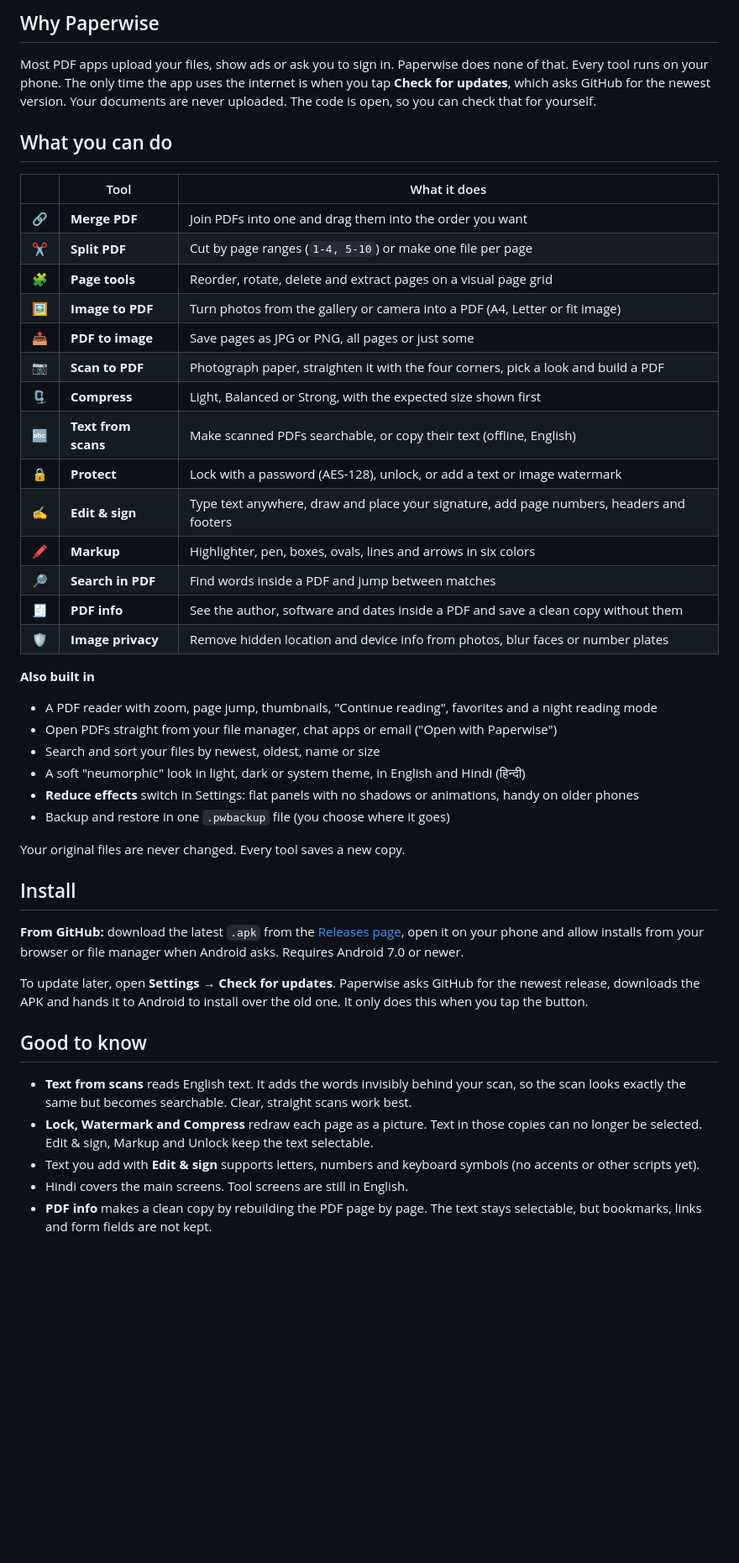
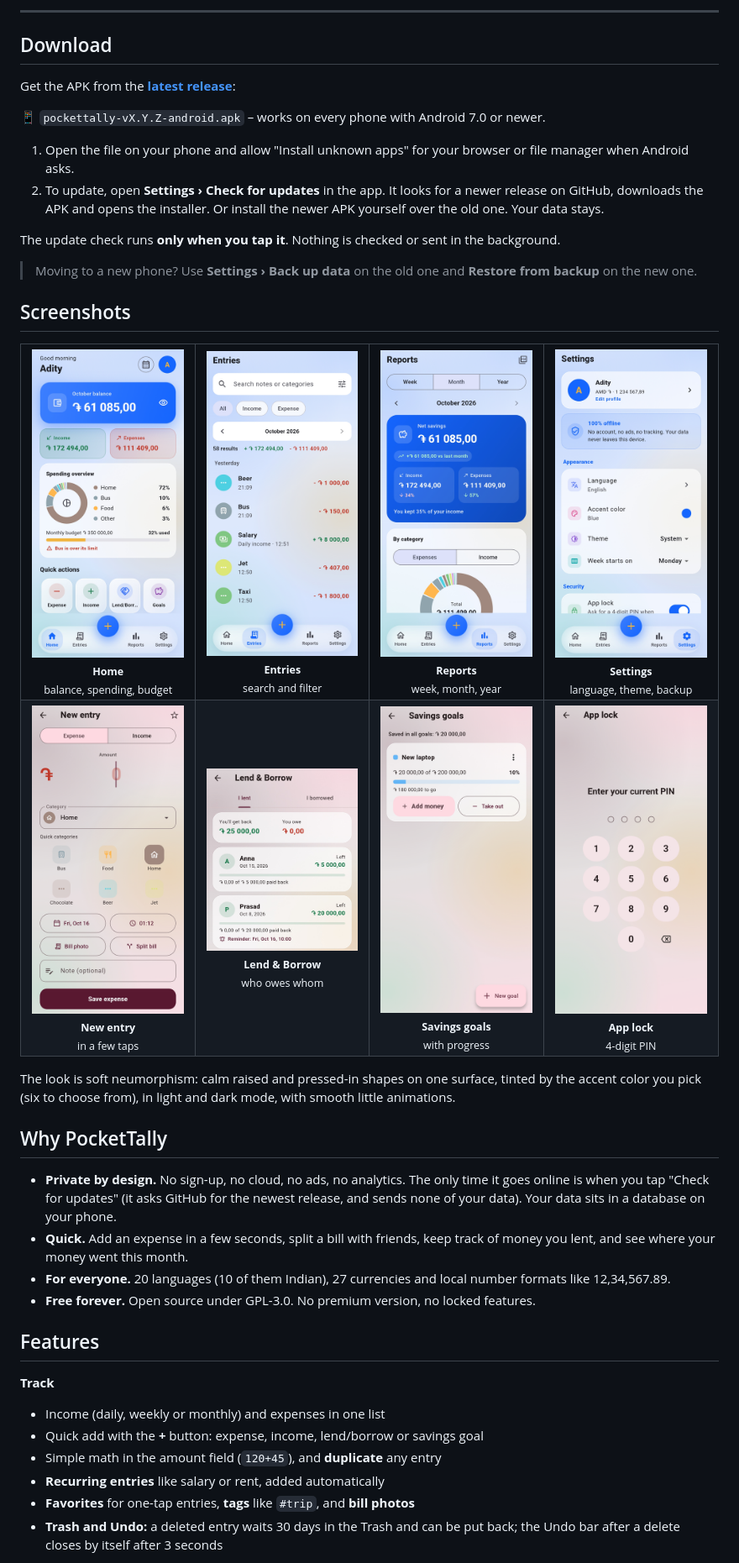
Before and after one commit to lumio-apps/pockettally, a Markdown page: README.md, the part around one of its changes. Shown at 84% size. Rendered like a GitHub page; blank space fills up the shorter version.

Commit message:
docs: update README for v1.9.0

```diff
--- a/README.md
+++ b/README.md
@@ -25,49 +27,53 @@
 </p>
 
-## Why Paperwise
+---
 
-Most PDF apps upload your files, show ads or ask you to sign in. Paperwise does none of that. Every tool runs on your phone. The only time the app uses the internet is when you tap **Check for updates**, which asks GitHub for the newest version. Your documents are never uploaded. The code is open, so you can check that for yourself.
+## Download
 
-## What you can do
+Get the APK from the **[latest release](https://github.com/lumio-apps/pockettally/releases/latest)**:
 
-| | Tool | What it does |
-| --- | --- | --- |
-| 🔗 | **Merge PDF** | Join PDFs into one and drag them into the order you want |
-| ✂️ | **Split PDF** | Cut by page ranges (`1-4, 5-10`) or make one file per page |
-| 🧩 | **Page tools** | Reorder, rotate, delete and extract pages on a visual page grid |
-| 🖼️ | **Image to PDF** | Turn photos from the gallery or camera into a PDF (A4, Letter or fit image) |
-| 📤 | **PDF to image** | Save pages as JPG or PNG, all pages or just some |
-| 📷 | **Scan to PDF** | Photograph paper, straighten it with the four corners, pick a look and build a PDF |
-| 🗜️ | **Compress** | Light, Balanced or Strong, with the expected size shown first |
-| 🔤 | **Text from scans** | Make scanned PDFs searchable, or copy their text (offline, English) |
-| 🔒 | **Protect** | Lock with a password (AES-128), unlock, or add a text or image watermark |
-| ✍️ | **Edit & sign** | Type text anywhere, draw and place your signature, add page numbers, headers and footers |
-| 🖍️ | **Markup** | Highlighter, pen, boxes, ovals, lines and arrows in six colors |
-| 🔎 | **Search in PDF** | Find words inside a PDF and jump between matches |
-| 🧾 | **PDF info** | See the author, software and dates inside a PDF and save a clean copy without them |
-| 🛡️ | **Image privacy** | Remove hidden location and device info from photos, blur faces or number plates |
+📱 `pockettally-vX.Y.Z-android.apk` – works on every phone with Android 7.0 or newer.
 
-**Also built in**
+1. Open the file on your phone and allow "Install unknown apps" for your browser or file manager when Android asks.
+2. To update, open **Settings › Check for updates** in the app. It looks for a newer release on GitHub, downloads the APK and opens the installer. Or install the newer APK yourself over the old one. Your data stays.
 
-- A PDF reader with zoom, page jump, thumbnails, "Continue reading", favorites and a night reading mode
-- Open PDFs straight from your file manager, chat apps or email ("Open with Paperwise")
-- Search and sort your files by newest, oldest, name or size
-- A soft "neumorphic" look in light, dark or system theme, in English and Hindi (हिन्दी)
-- **Reduce effects** switch in Settings: flat panels with no shadows or animations, handy on older phones
-- Backup and restore in one `.pwbackup` file (you choose where it goes)
+The update check runs **only when you tap it**. Nothing is checked or sent in the background.
 
-Your original files are never changed. Every tool saves a new copy.
+> Moving to a new phone? Use **Settings › Back up data** on the old one and **Restore from backup** on the new one.
 
-## Install
+## Screenshots
 
-**From GitHub:** download the latest `.apk` from the [Releases page](https://github.com/lumio-apps/paperwise/releases/latest), open it on your phone and allow installs from your browser or file manager when Android asks. Requires Android 7.0 or newer.
+<table>
+  <tr>
+    <td align="center" valign="top"><img src="docs/screenshots/home.png" width="200" alt="Home"><br><sub><b>Home</b><br>balance, spending, budget</sub></td>
+    <td align="center" valign="top"><img src="docs/screenshots/entries.png" width="200" alt="Entries"><br><sub><b>Entries</b><br>search and filter</sub></td>
+    <td align="center" valign="top"><img src="docs/screenshots/reports.png" width="200" alt="Reports"><br><sub><b>Reports</b><br>week, month, year</sub></td>
+    <td align="center" valign="top"><img src="docs/screenshots/settings.png" width="200" alt="Settings"><br><sub><b>Settings</b><br>language, theme, backup</sub></td>
+  </tr>
+  <tr>
+    <td align="center" valign="top"><img src="docs/screenshots/add-entry.png" width="200" alt="New entry"><br><sub><b>New entry</b><br>in a few taps</sub></td>
+    <td align="center" valign="top"><img src="docs/screenshots/lend-borrow.png" width="200" alt="Lend and Borrow"><br><sub><b>Lend &amp; Borrow</b><br>who owes whom</sub></td>
+    <td align="center" valign="top"><img src="docs/screenshots/goals.png" width="200" alt="Savings goals"><br><sub><b>Savings goals</b><br>with progress</sub></td>
+    <td align="center" valign="top"><img src="docs/screenshots/lock.png" width="200" alt="App lock"><br><sub><b>App lock</b><br>4-digit PIN</sub></td>
+  </tr>
+</table>
 
-To update later, open **Settings → Check for updates**. Paperwise asks GitHub for the newest release, downloads the APK and hands it to Android to install over the old one. It only does this when you tap the button.
+The look is soft neumorphism: calm raised and pressed-in shapes on one surface, tinted by the accent color you pick (six to choose from), in light and dark mode, with smooth little animations.
 
-## Good to know
+## Why PocketTally
 
-- **Text from scans** reads English text. It adds the words invisibly behind your scan, so the scan looks exactly the same but becomes searchable. Clear, straight scans work best.
-- **Lock, Watermark and Compress** redraw each page as a picture. Text in those copies can no longer be selected. Edit & sign, Markup and Unlock keep the text selectable.
-- Text you add with **Edit & sign** supports letters, numbers and keyboard symbols (no accents or other scripts yet).
-- Hindi covers the main screens. Tool screens are still in English.
-- **PDF info** makes a clean copy by rebuilding the PDF page by page. The text stays selectable, but bookmarks, links and form fields are not kept.
+- **Private by design.** No sign-up, no cloud, no ads, no analytics. The only time it goes online is when you tap "Check for updates" (it asks GitHub for the newest release, and sends none of your data). Your data sits in a database on your phone.
+- **Quick.** Add an expense in a few seconds, split a bill with friends, keep track of money you lent, and see where your money went this month.
+- **For everyone.** 20 languages (10 of them Indian), 27 currencies and local number formats like 12,34,567.89.
+- **Free forever.** Open source under GPL-3.0. No premium version, no locked features.
+
+## Features
+
+**Track**
+- Income (daily, weekly or monthly) and expenses in one list
+- Quick add with the **+** button: expense, income, lend/borrow or savings goal
+- Simple math in the amount field (`120+45`), and **duplicate** any entry
+- **Recurring entries** like salary or rent, added automatically
+- **Favorites** for one-tap entries, **tags** like `#trip`, and **bill photos**
+- **Trash and Undo:** a deleted entry waits 30 days in the Trash and can be put back; the Undo bar after a delete closes by itself after 3 seconds
+
```
Also changed, not shown: other parts of README.md (+75 -40 lines).
